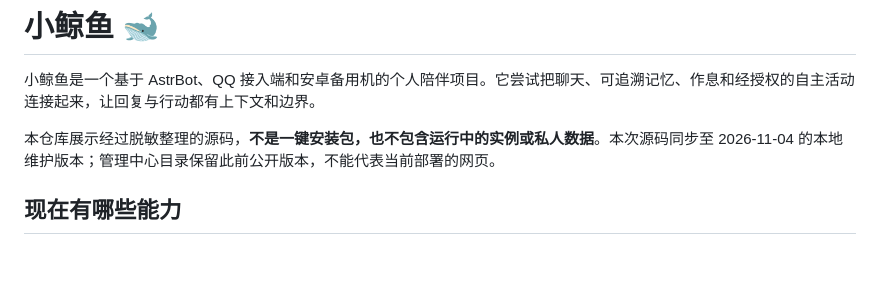
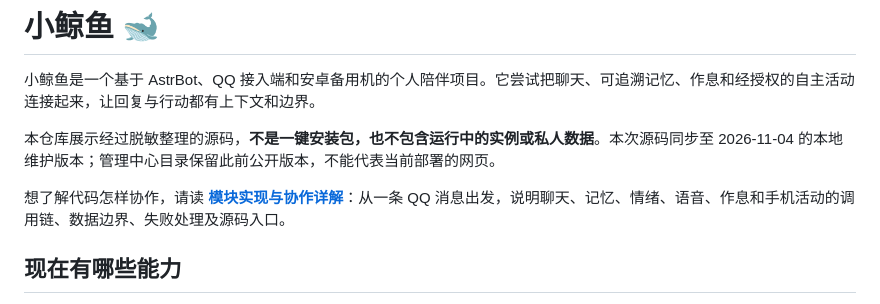
Before and after one commit to J-Ollie/whale-companion, a Markdown page: README.md, the part around the change. Rendered like a GitHub page; blank space fills up the shorter version.

Commit message:
Document companion module implementation and collaboration

```diff
--- a/README.md
+++ b/README.md
@@ -3,6 +3,8 @@
 小鲸鱼是一个基于 AstrBot、QQ 接入端和安卓备用机的个人陪伴项目。它尝试把聊天、可追溯记忆、作息和经授权的自主活动连接起来，让回复与行动都有上下文和边界。
 
 本仓库展示经过脱敏整理的源码，**不是一键安装包，也不包含运行中的实例或私人数据**。本次源码同步至 2026-11-04 的本地维护版本；管理中心目录保留此前公开版本，不能代表当前部署的网页。
+
+想了解代码怎样协作，请读 **[模块实现与协作详解](docs/IMPLEMENTATION.md)**：从一条 QQ 消息出发，说明聊天、记忆、情绪、语音、作息和手机活动的调用链、数据边界、失败处理及源码入口。
 
 ## 现在有哪些能力
 
```
Also changed, not shown: docs/IMPLEMENTATION.md (added, +169 -0 lines).
